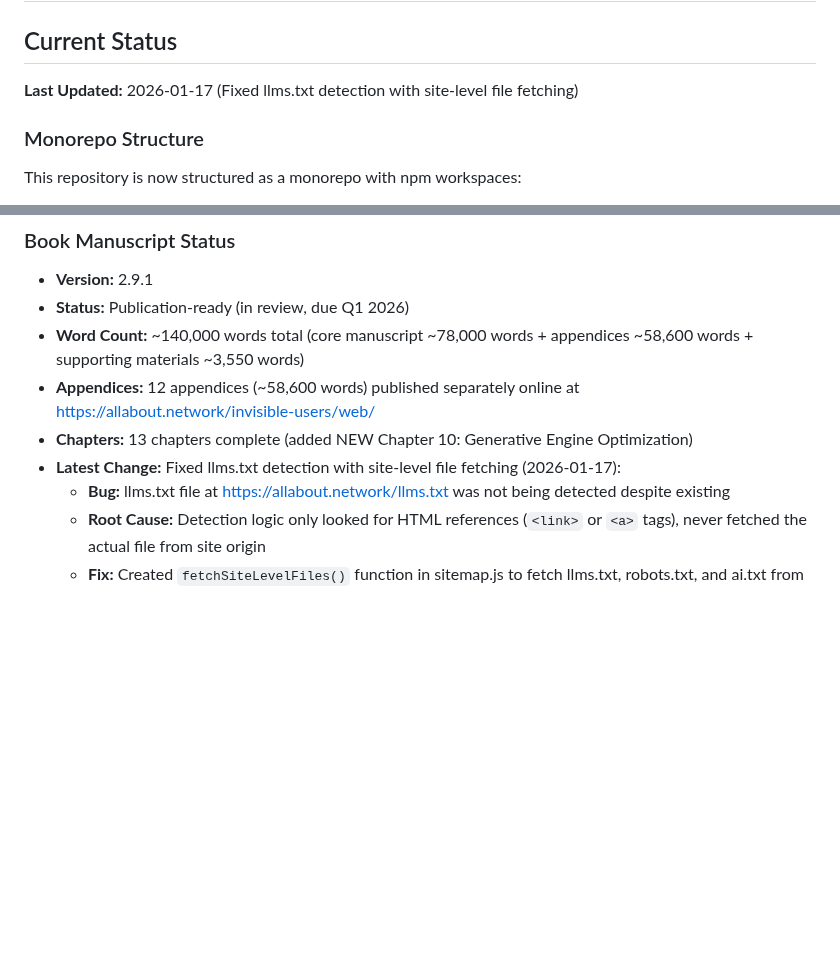
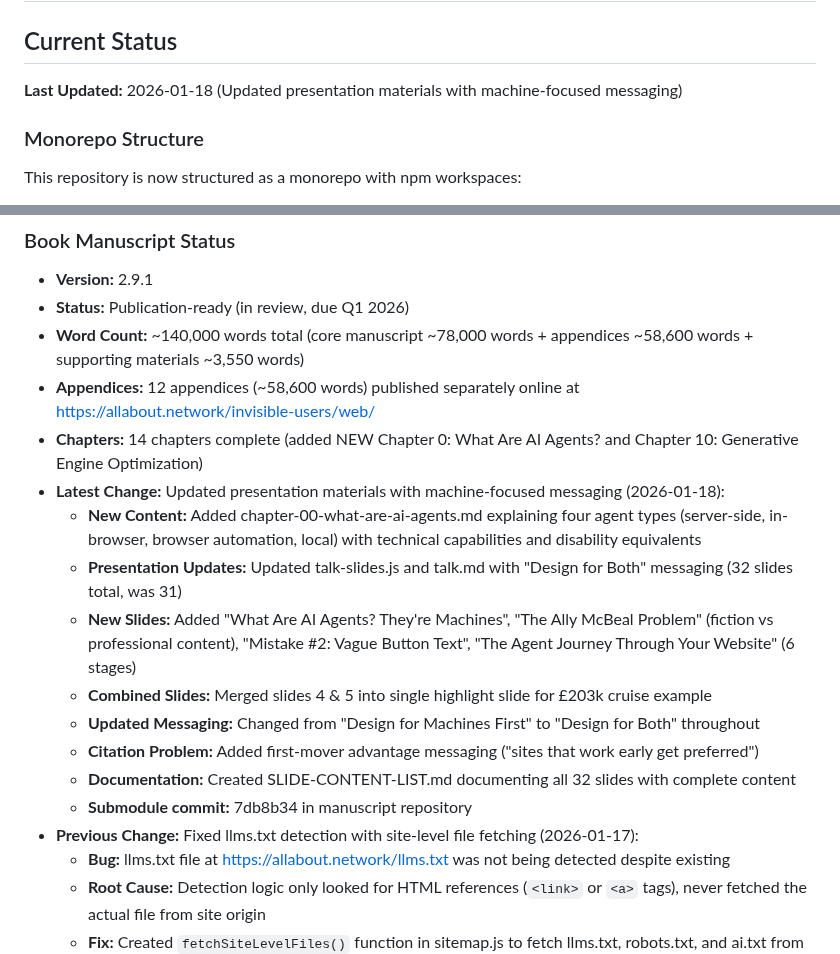
Before and after one commit to ddttom/invisible-users, a Markdown page: PROJECTSTATE.md, 2 parts joined by grey strips. Drawn GitHub-style; blank space fills up the shorter version.

Commit message:
Update PROJECTSTATE.md with presentation materials changes

```diff
--- a/PROJECTSTATE.md
+++ b/PROJECTSTATE.md
@@ -2,7 +2,7 @@
 
 ## Current Status
 
-**Last Updated:** 2026-01-17 (Fixed llms.txt detection with site-level file fetching)
+**Last Updated:** 2026-01-18 (Updated presentation materials with machine-focused messaging)
 
 ### Monorepo Structure
 
@@ -20,8 +20,17 @@ All projects share dependency management and build scripts via npm workspaces.
 - **Status:** Publication-ready (in review, due Q1 2026)
 - **Word Count:** ~140,000 words total (core manuscript ~78,000 words + appendices ~58,600 words + supporting materials ~3,550 words)
 - **Appendices:** 12 appendices (~58,600 words) published separately online at <https://allabout.network/invisible-users/web/>
-- **Chapters:** 13 chapters complete (added NEW Chapter 10: Generative Engine Optimization)
-- **Latest Change:** Fixed llms.txt detection with site-level file fetching (2026-01-17):
+- **Chapters:** 14 chapters complete (added NEW Chapter 0: What Are AI Agents? and Chapter 10: Generative Engine Optimization)
+- **Latest Change:** Updated presentation materials with machine-focused messaging (2026-01-18):
+  - **New Content:** Added chapter-00-what-are-ai-agents.md explaining four agent types (server-side, in-browser, browser automation, local) with technical capabilities and disability equivalents
+  - **Presentation Updates:** Updated talk-slides.js and talk.md with "Design for Both" messaging (32 slides total, was 31)
+  - **New Slides:** Added "What Are AI Agents? They're Machines", "The Ally McBeal Problem" (fiction vs professional content), "Mistake #2: Vague Button Text", "The Agent Journey Through Your Website" (6 stages)
+  - **Combined Slides:** Merged slides 4 & 5 into single highlight slide for £203k cruise example
+  - **Updated Messaging:** Changed from "Design for Machines First" to "Design for Both" throughout
+  - **Citation Problem:** Added first-mover advantage messaging ("sites that work early get preferred")
+  - **Documentation:** Created SLIDE-CONTENT-LIST.md documenting all 32 slides with complete content
+  - **Submodule commit:** 7db8b34 in manuscript repository
+- **Previous Change:** Fixed llms.txt detection with site-level file fetching (2026-01-17):
   - **Bug:** llms.txt file at <https://allabout.network/llms.txt> was not being detected despite existing
   - **Root Cause:** Detection logic only looked for HTML references (`<link>` or `<a>` tags), never fetched the actual file from site origin
   - **Fix:** Created `fetchSiteLevelFiles()` function in sitemap.js to fetch llms.txt, robots.txt, and ai.txt from site origin level
```
